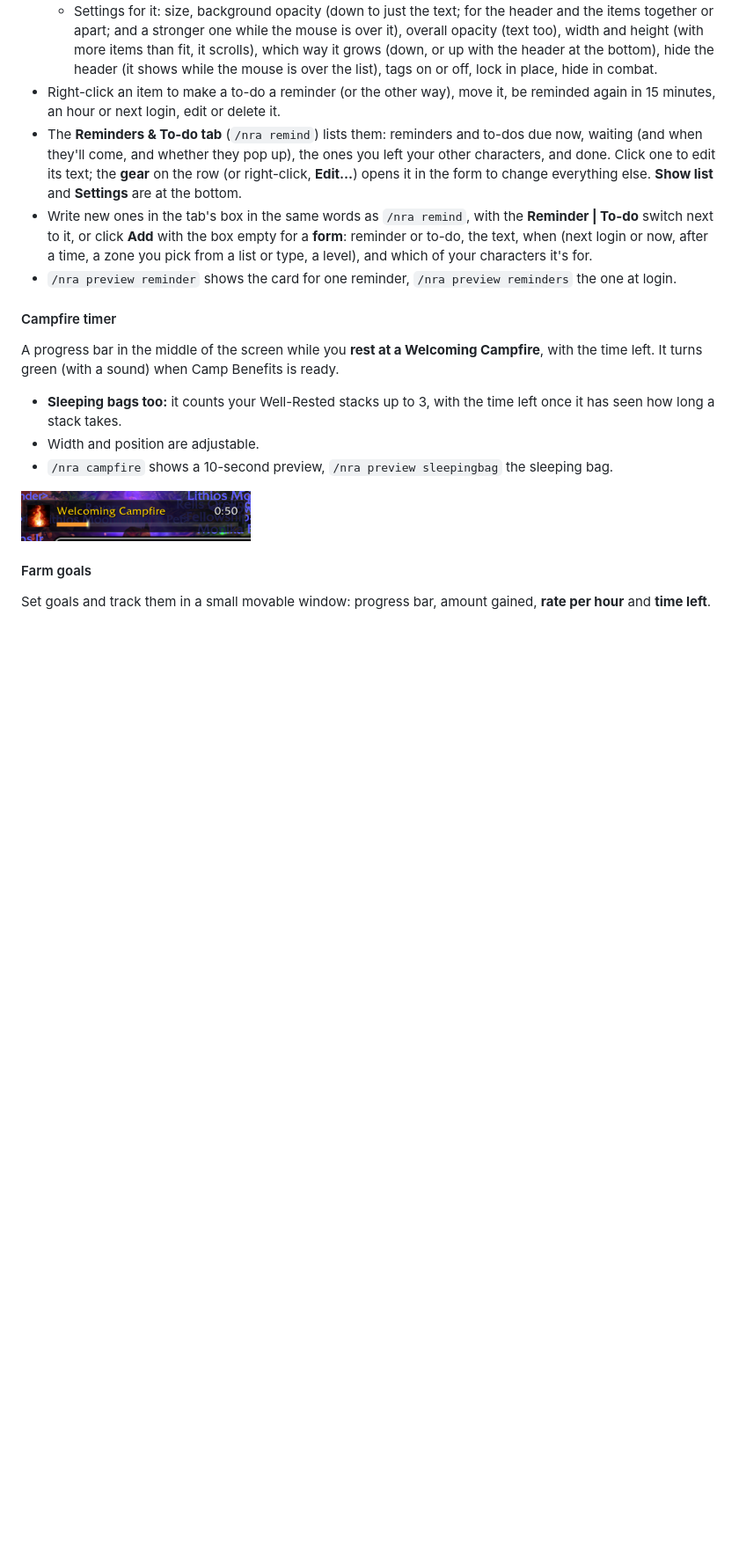
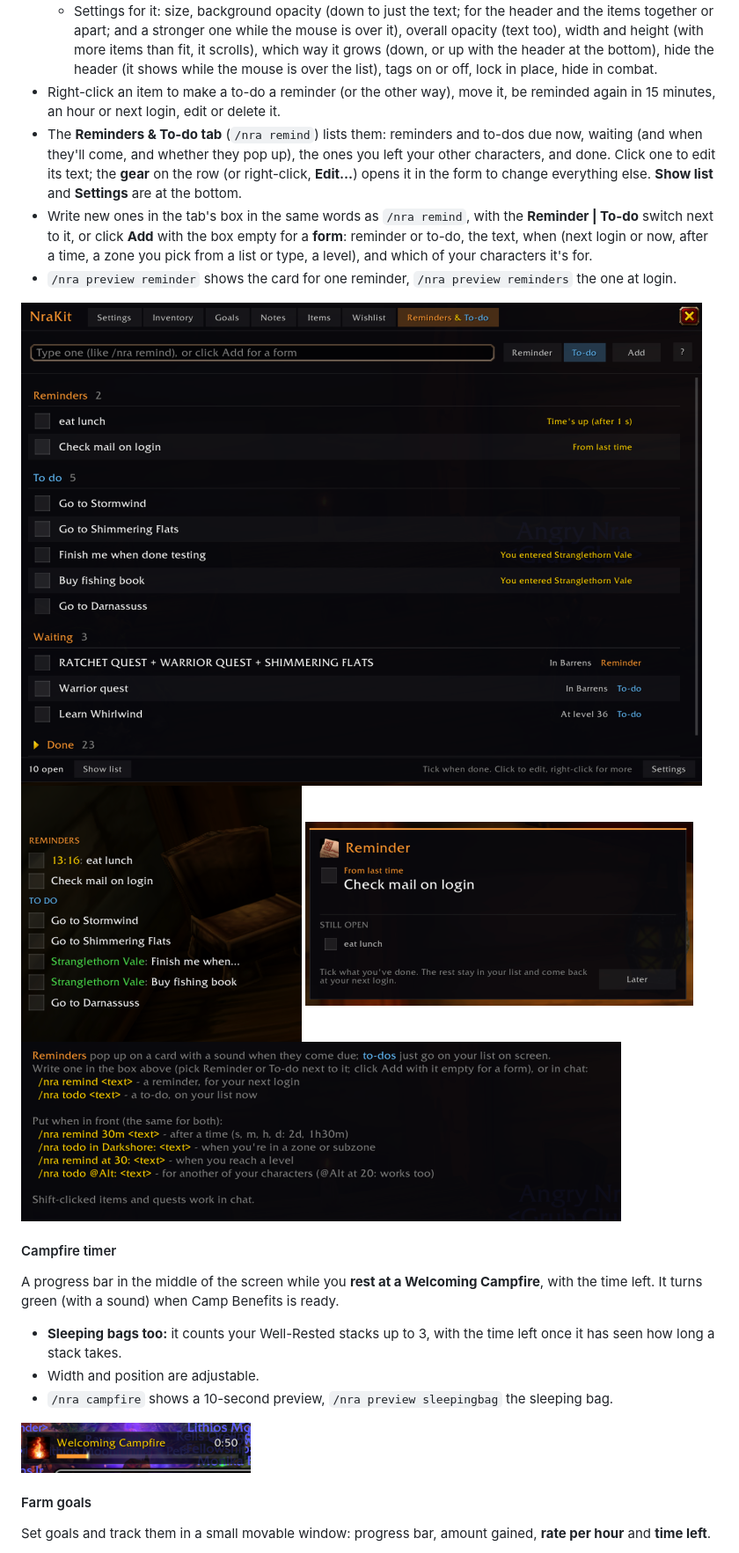
Before and after one commit to repsejnworb/NraKit, a Markdown page: README.md, the part around the change. Shown at 88% size. Rendered like a GitHub page; pictures changed too: .github/screenshots/remindHelpText.png, .github/screenshots/remindersUI.png (added); blank space fills up the shorter version.

Commit message:
docs: reminders and to-dos screenshots

```diff
--- a/README.md
+++ b/README.md
@@ -308,6 +308,11 @@ pops up the next time you log in; `/nra todo respec` just goes on your **to-do l
   your characters it's for.
 - `/nra preview reminder` shows the card for one reminder, `/nra preview reminders` the one at login.
 
+<img width="774" height="549" alt="remindersUI" src=".github/screenshots/remindersUI.png" />
+<img width="319" height="291" alt="remindersTracker" src=".github/screenshots/remindersTracker.png" />
+<img width="441" height="209" alt="remindersLoginSummary" src=".github/screenshots/remindersLoginSummary.png" />
+<img width="682" height="204" alt="remindHelpText" src=".github/screenshots/remindHelpText.png" />
+
 #### Campfire timer
 
 A progress bar in the middle of the screen while you **rest at a Welcoming Campfire**, with the time
```
Also changed, not shown: .github/CURSEFORGE.md (+5 -0 lines).
